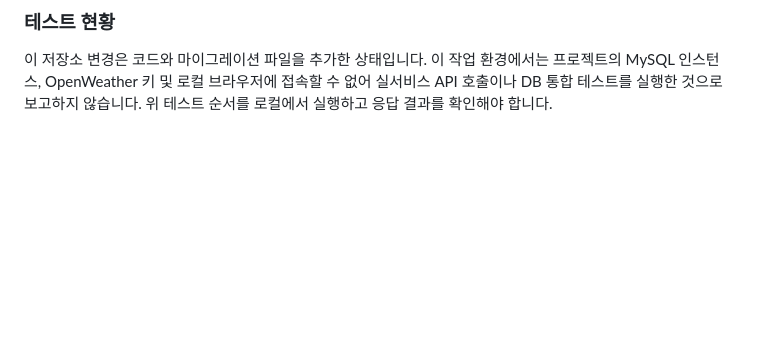
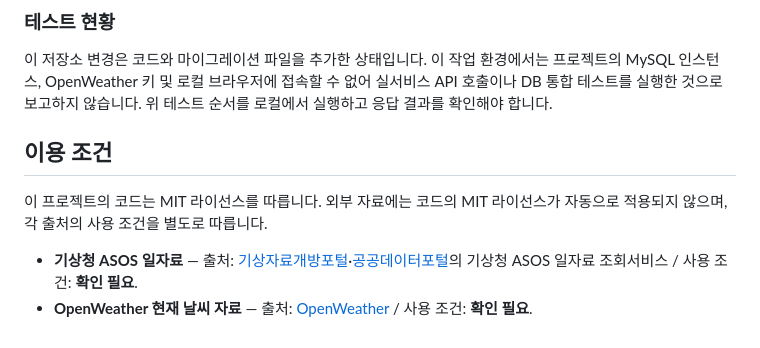
Before and after one commit to sinyoungk0711-droid/local-climate-policy, a Markdown page: README.md, the part around the change. GitHub-like rendering; blank space fills up the shorter version.

Commit message:
docs: README에 이용 조건 및 자료 출처 추가

```diff
--- a/README.md
+++ b/README.md
@@ -398,3 +398,10 @@ Invoke-RestMethod -Method Post -Uri ("http://127.0.0.1:8000/api/climate/collect?
 
 ### 테스트 현황
 이 저장소 변경은 코드와 마이그레이션 파일을 추가한 상태입니다. 이 작업 환경에서는 프로젝트의 MySQL 인스턴스, OpenWeather 키 및 로컬 브라우저에 접속할 수 없어 실서비스 API 호출이나 DB 통합 테스트를 실행한 것으로 보고하지 않습니다. 위 테스트 순서를 로컬에서 실행하고 응답 결과를 확인해야 합니다.
+
+## 이용 조건
+
+이 프로젝트의 코드는 MIT 라이선스를 따릅니다. 외부 자료에는 코드의 MIT 라이선스가 자동으로 적용되지 않으며, 각 출처의 사용 조건을 별도로 따릅니다.
+
+- **기상청 ASOS 일자료** — 출처: [기상자료개방포털](https://data.kma.go.kr/)·[공공데이터포털](https://www.data.go.kr/)의 기상청 ASOS 일자료 조회서비스 / 사용 조건: **확인 필요**.
+- **OpenWeather 현재 날씨 자료** — 출처: [OpenWeather](https://openweathermap.org/) / 사용 조건: **확인 필요**.
```
